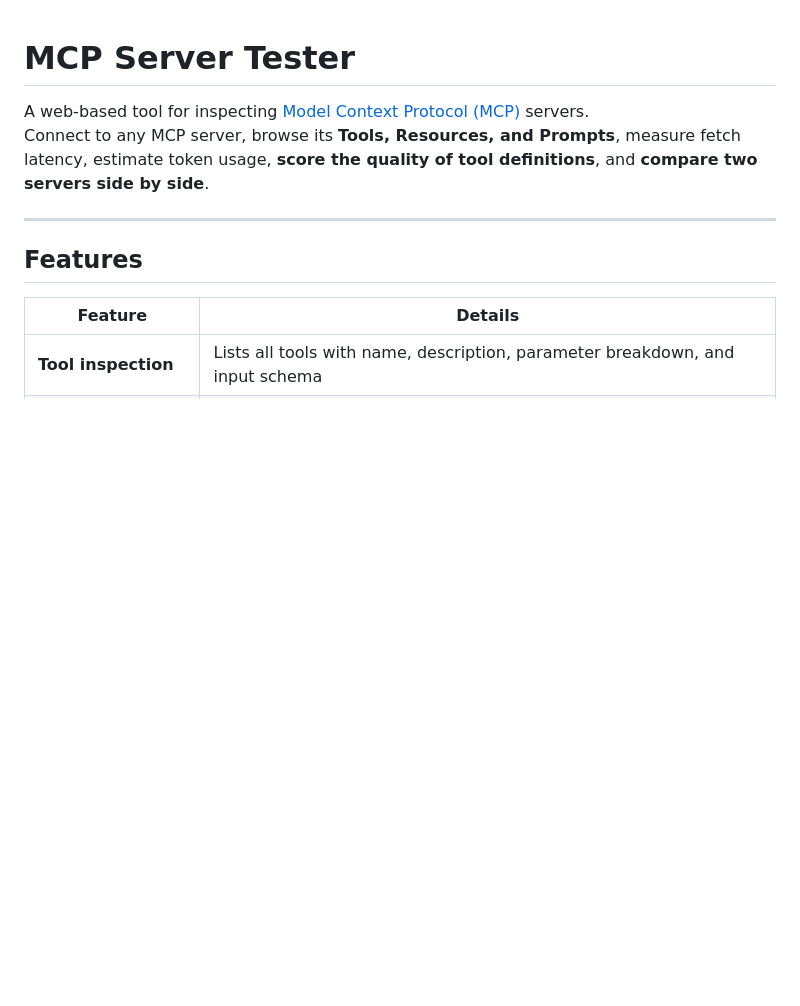
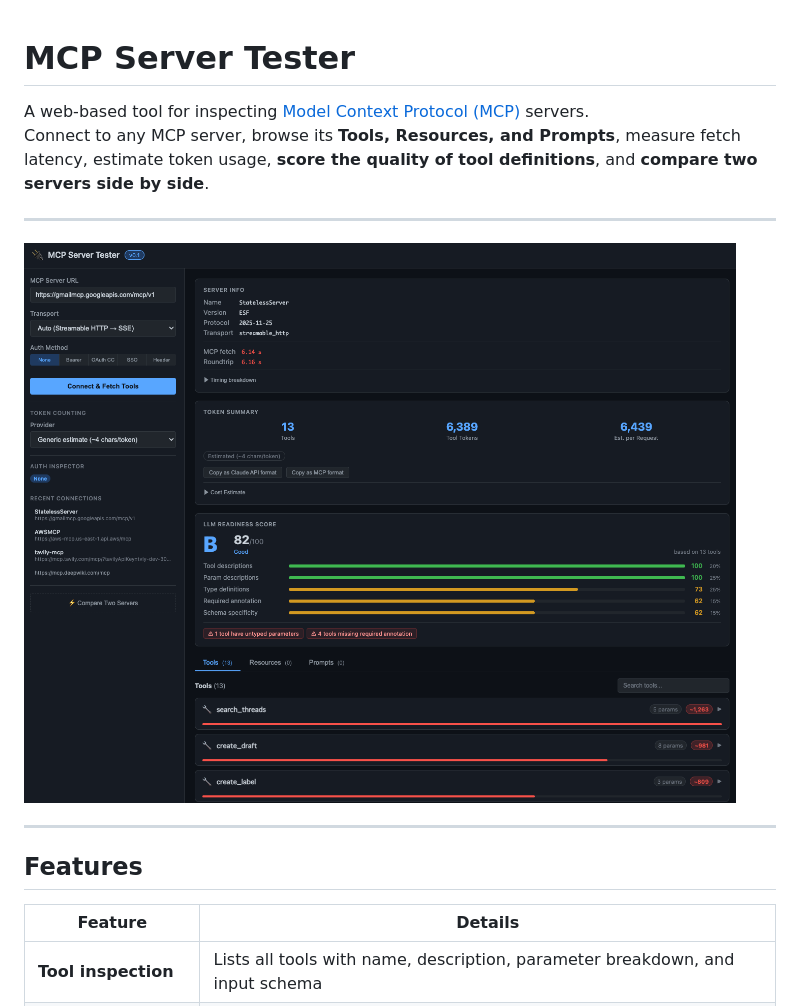
Before and after one commit to ytkoka/mcp-tester, a Markdown page: README.md, the part around the change. Drawn GitHub-style; pictures changed too: mcp-server-tester.png (added); blank space fills up the shorter version.

```diff
--- a/README.md
+++ b/README.md
@@ -2,6 +2,10 @@
 
 A web-based tool for inspecting [Model Context Protocol (MCP)](https://modelcontextprotocol.io) servers.
 Connect to any MCP server, browse its **Tools, Resources, and Prompts**, measure fetch latency, estimate token usage, **score the quality of tool definitions**, and **compare two servers side by side**.
+
+---
+
+![MCP Server Tester](mcp-server-tester.png)
 
 ---
 
```
